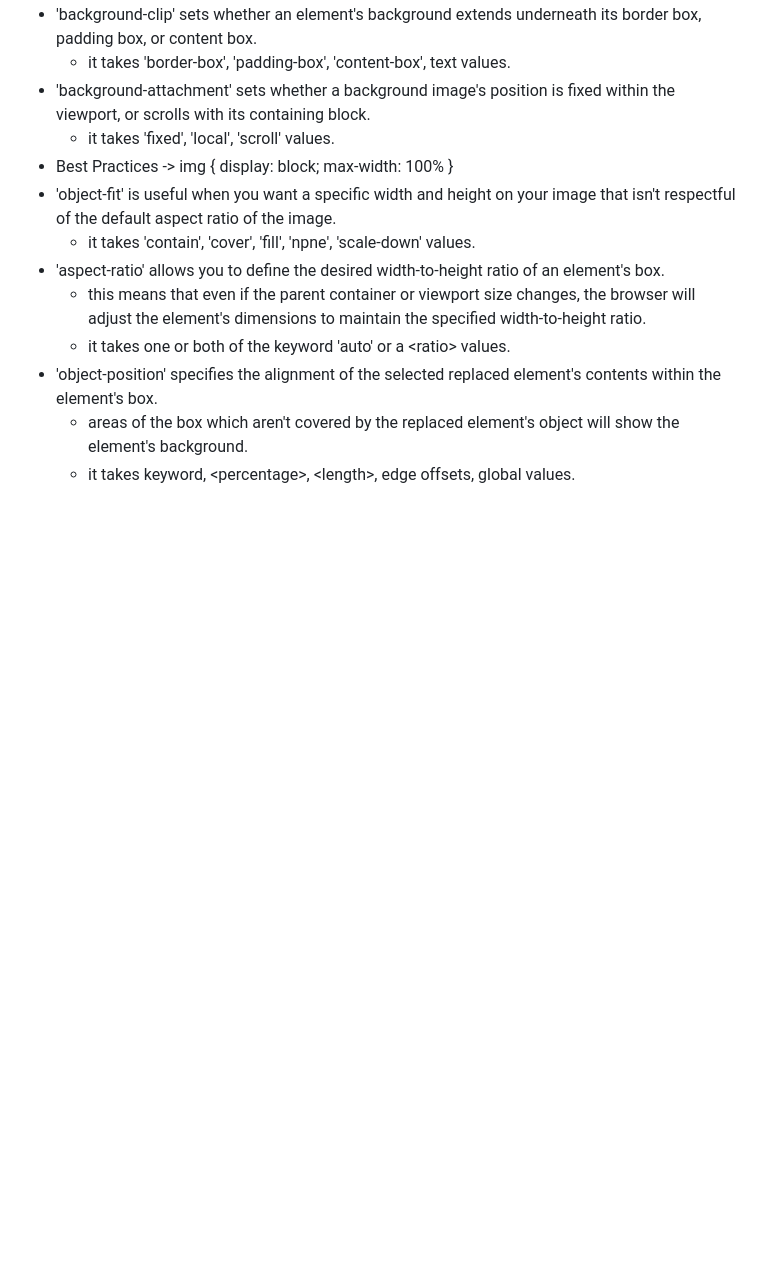
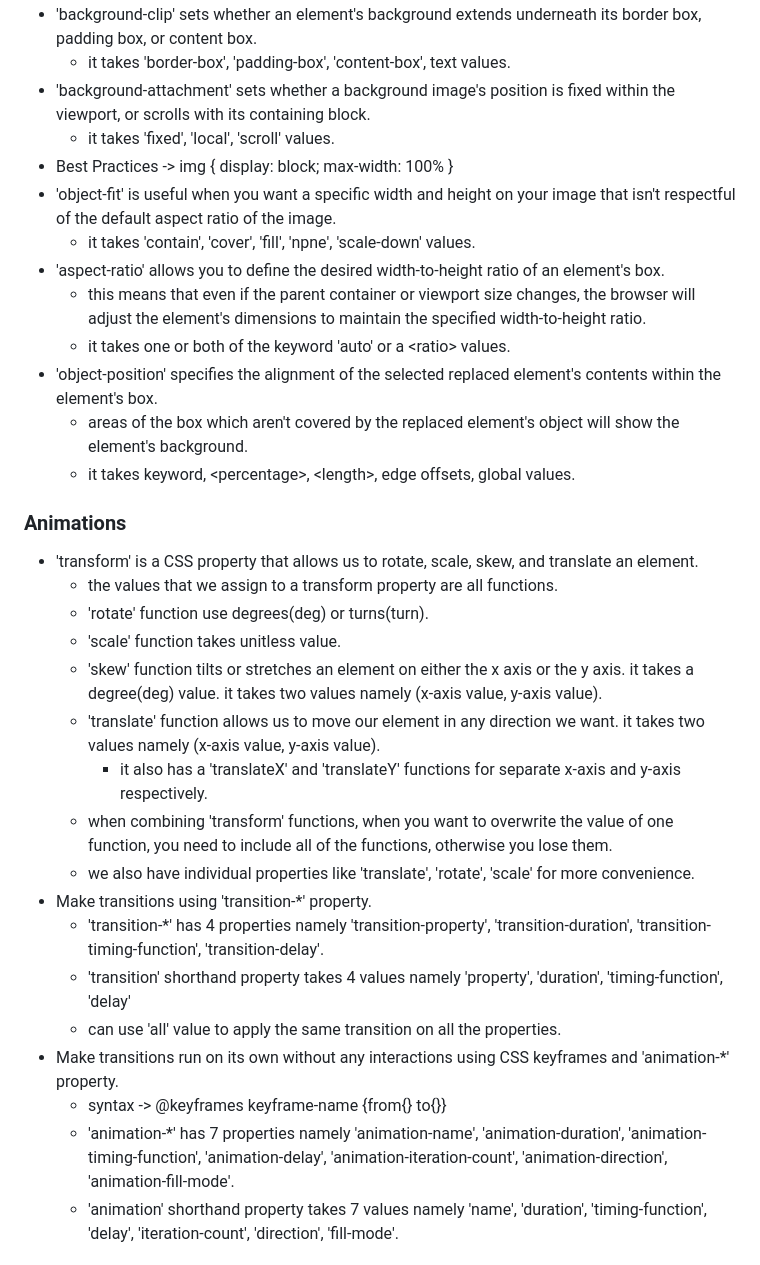
Before and after one commit to anikxt/css_learning, a Markdown page: README.md, the part around the change printed below. Drawn GitHub-style; blank space fills up the shorter version.

Commit message:
docs: Update README with CSS Animations, Positions and Grid notes

```diff
--- a/README.md
+++ b/README.md
@@ -262,3 +262,24 @@
 - 'object-position' specifies the alignment of the selected replaced element's contents within the element's box.
   - areas of the box which aren't covered by the replaced element's object will show the element's background.
   - it takes keyword, \<percentage>, \<length>, edge offsets, global values.
+
+### Animations
+
+- 'transform' is a CSS property that allows us to rotate, scale, skew, and translate an element.
+  - the values that we assign to a transform property are all functions.
+  - 'rotate' function use degrees(deg) or turns(turn).
+  - 'scale' function takes unitless value.
+  - 'skew' function tilts or stretches an element on either the x axis or the y axis. it takes a degree(deg) value. it takes two values namely (x-axis value, y-axis value).
+  - 'translate' function allows us to move our element in any direction we want. it takes two values namely (x-axis value, y-axis value).
+    - it also has a 'translateX' and 'translateY' functions for separate x-axis and y-axis respectively.
+  - when combining 'transform' functions, when you want to overwrite the value of one function, you need to include all of the functions, otherwise you lose them.
+  - we also have individual properties like 'translate', 'rotate', 'scale' for more convenience.
+- Make transitions using 'transition-\*' property.
+  - 'transition-\*' has 4 properties namely 'transition-property', 'transition-duration', 'transition-timing-function', 'transition-delay'.
+  - 'transition' shorthand property takes 4 values namely 'property', 'duration', 'timing-function', 'delay'
+  - can use 'all' value to apply the same transition on all the properties.
+- Make transitions run on its own without any interactions using CSS keyframes and 'animation-\*' property.
+  - syntax -> \@keyframes keyframe-name {from{} to{}}
+  - 'animation-\*' has 7 properties namely 'animation-name', 'animation-duration', 'animation-timing-function', 'animation-delay', 'animation-iteration-count', 'animation-direction', 'animation-fill-mode'.
+  - 'animation' shorthand property takes 7 values namely 'name', 'duration', 'timing-function', 'delay', 'iteration-count', 'direction', 'fill-mode'.
+
```
Also changed, not shown: other parts of README.md (+41 -0 lines).
